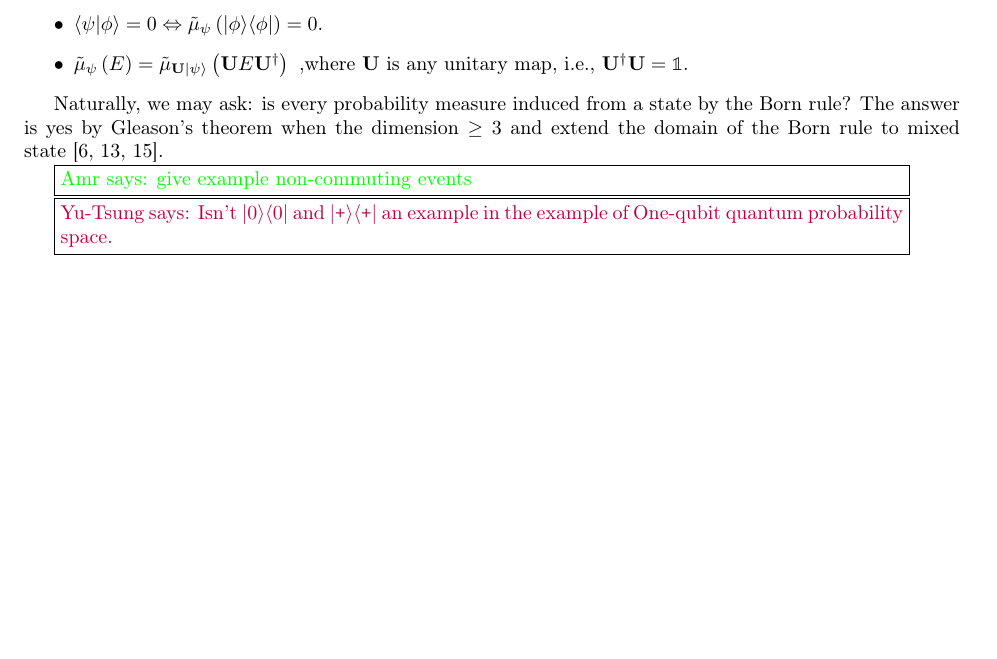
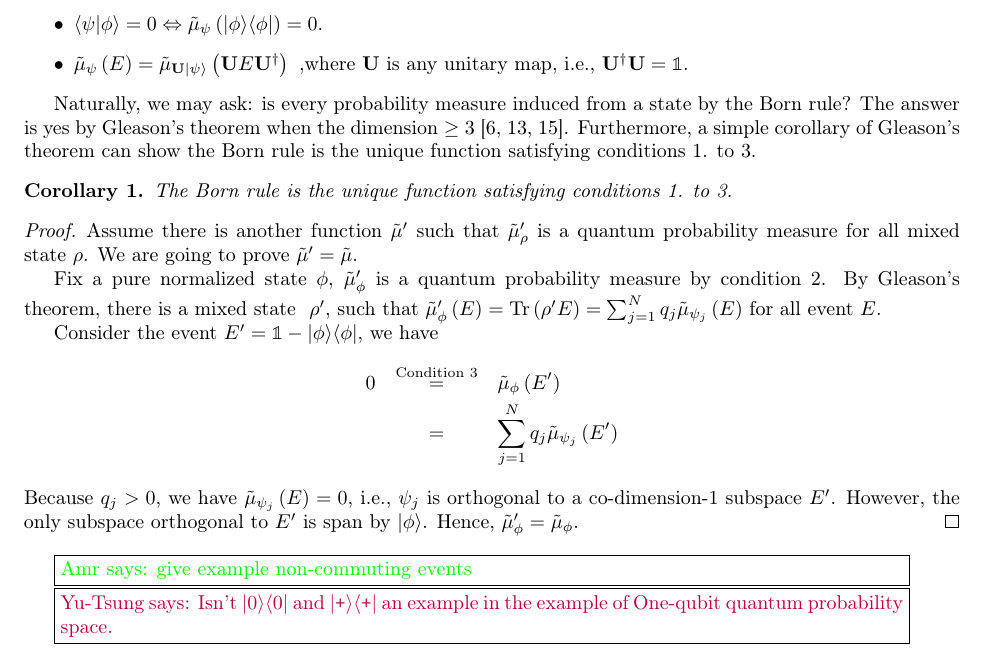
Before and after one commit to yuttai/Contextuality-and-Nonlocality-in-Discrete-Quantum-Theory, a LaTeX document (prob.tex): part of page 4 of 6, cut so that both start at the same text, the shorter picture padded with empty space. Compiled offline with pdfLaTeX.

Commit message:
prob.tex Add a corollary, and a little bit proof...

```diff
--- a/prob.tex
+++ b/prob.tex
@@ -54,6 +54,10 @@
 \newcommand{\melement}[2]{ \langle #1 | #2 | #1 \rangle}
 \newcommand{\expect}[2]{ \langle #1 | #2 | #1 \rangle}
 \newcommand{\Tr}{\mathop{\mathrm{Tr}}\nolimits}
+\theoremstyle{plain}
+\newtheorem{thm}{\protect\theoremname}
+\theoremstyle{plain}
+\newtheorem{cor}[thm]{Corollary}
 
 \begin{document}
 \title{Probability}
@@ -323,8 +327,32 @@ $\mathbf{U}$ is any unitary map, i.e., $\mathbf{U}^{\dagger}\mathbf{U}=\mathbb{1
 
 Naturally, we may ask: is every probability measure induced from a
 state by the Born rule? The answer is yes by Gleason's theorem when
-the dimension~$\ge3$ and extend the domain of the Born rule to mixed
-state~\cite{gleason1957,peres1995quantum,Redhead1987-REDINA}.
+the dimension~$\ge3$~\cite{gleason1957,peres1995quantum,Redhead1987-REDINA}.
+Furthermore, a simple corollary of Gleason's theorem can show the
+Born rule is the unique function satisfying conditions 1. to 3.
+\begin{cor}
+The Born rule is the unique function satisfying conditions 1. to 3.
+\end{cor}
+\begin{proof}
+Assume there is another function $\tilde{\mu}'$ such that $\tilde{\mu}'_{\rho}$
+is a quantum probability measure for all mixed state~$\rho$. We
+are going to prove $\tilde{\mu}'=\tilde{\mu}$.
+
+Fix a pure normalized state $\phi$, $\tilde{\mu}'_{\phi}$ is a quantum
+probability measure by condition 2. By Gleason's theorem, there is
+a mixed state ~$\rho'$, such that $\tilde{\mu}'_{\phi}\left(E\right)=\Tr\left(\rho'E\right)=\sum_{j=1}^{N}q_{j}\tilde{\mu}_{\psi_{j}}\left(E\right)$
+for all event $E$.
+
+Consider the event $E'=\mathbb{1}-\proj{\phi}$, we have
+\begin{eqnarray*}
+0 & \overset{\textrm{Condition 3}}{=} & \tilde{\mu}_{\phi}\left(E'\right)\\
+ & = & \sum_{j=1}^{N}q_{j}\tilde{\mu}_{\psi_{j}}\left(E'\right)
+\end{eqnarray*}
+Because $q_{j}>0$, we have $\tilde{\mu}_{\psi_{j}}\left(E\right)=0$,
+i.e., $\psi_{j}$ is orthogonal to a co-dimension-$1$ subspace $E'$.
+However, the only subspace orthogonal to $E'$ is span by $\ket{\phi}$.
+Hence, $\tilde{\mu}'_{\phi}=\tilde{\mu}_{\phi}$.
+\end{proof}
 
 \amr{give example non-commuting events}
 
```
Also changed, not shown: prob.pdf, 1 other file.
